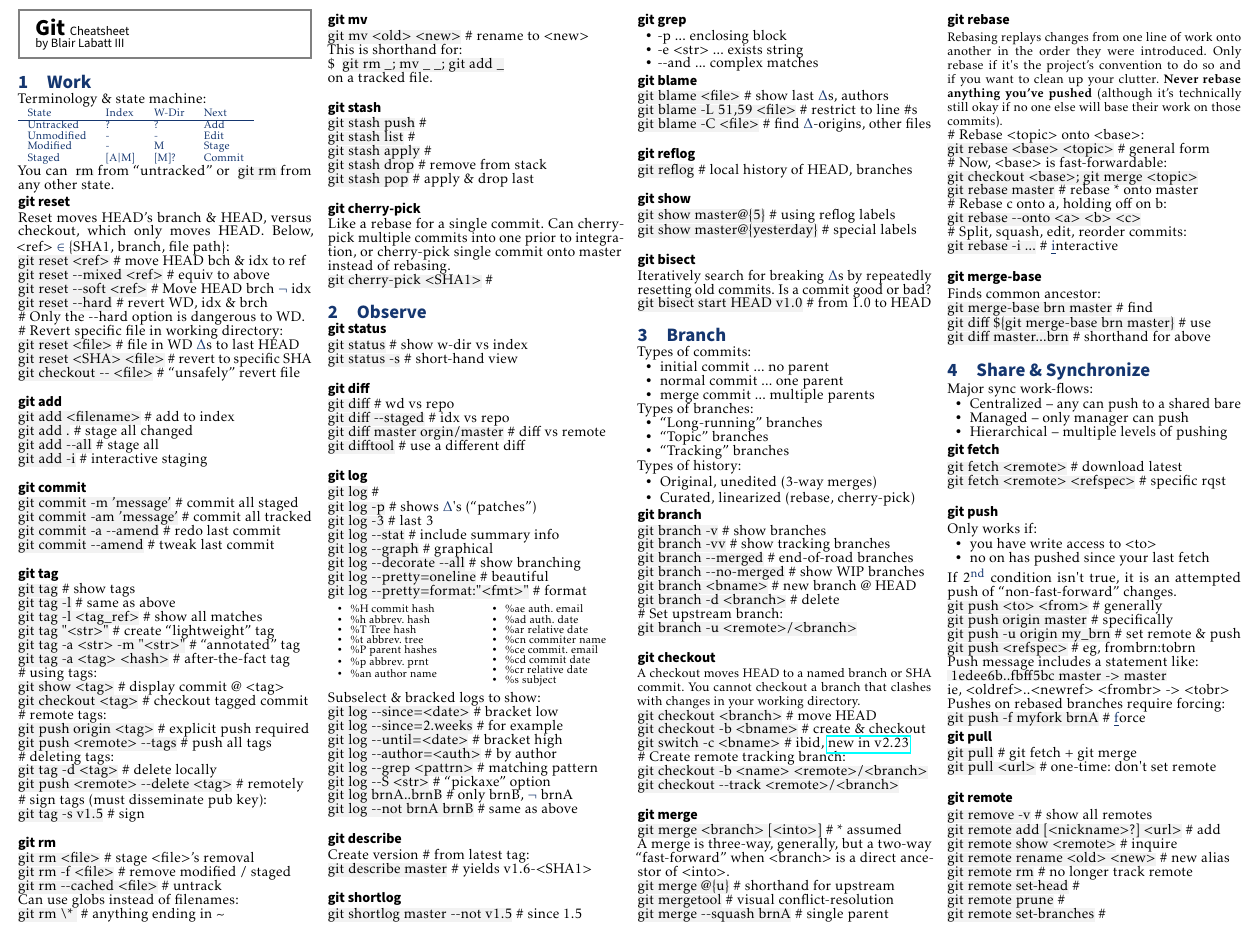
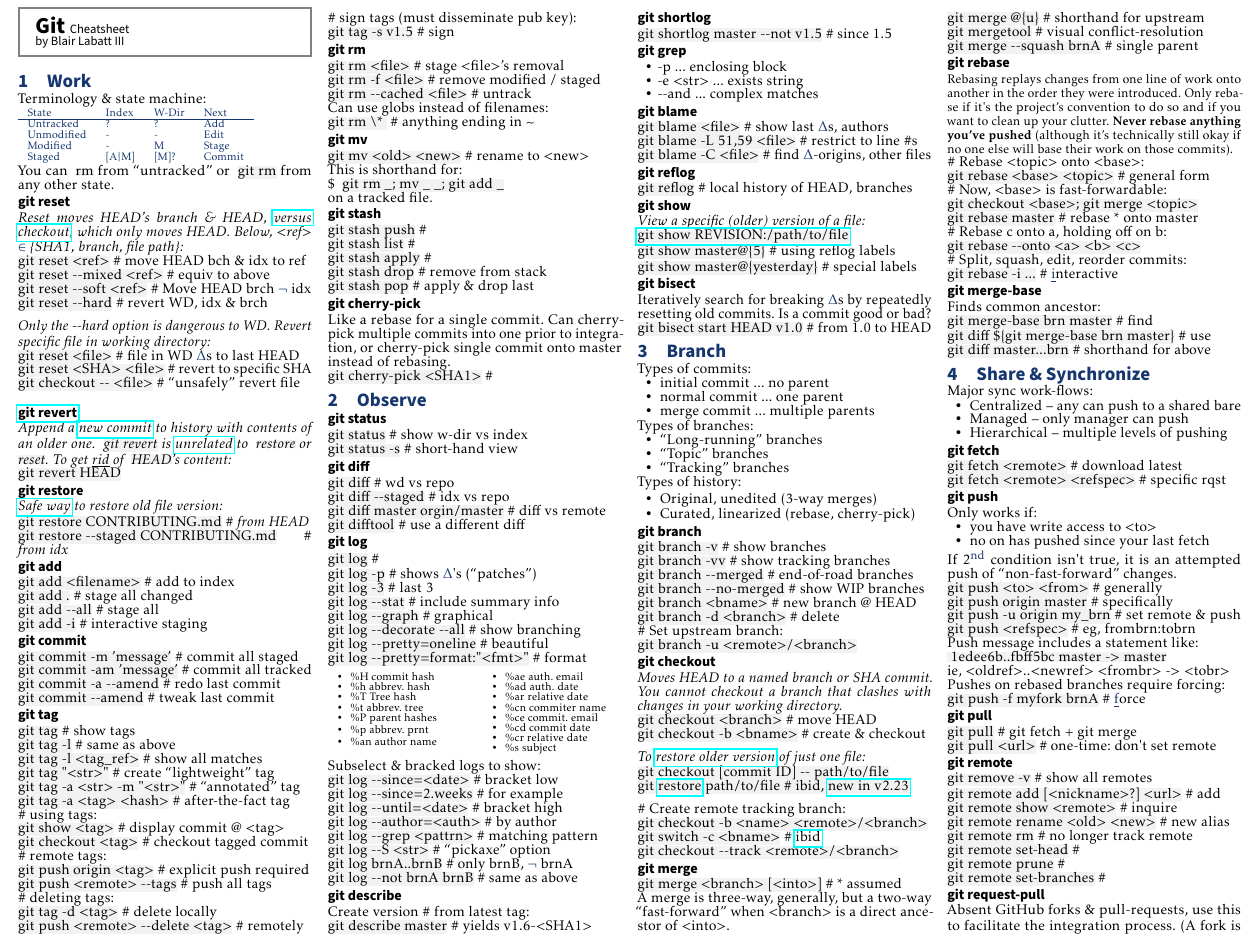
Before and after one commit to blabatt/git, a LaTeX document (main.tex, which reads branch.tex, observe.tex, synchronize.tex): part of page 1 of 2, cut so that both start at the same text. Compiled offline with pdfLaTeX.

Commit message:
more on revert, reset, restore (vs checkout)

```diff
--- a/branch.tex
+++ b/branch.tex
@@ -26,20 +26,21 @@
 \code{git branch <bname>} \# new branch @ HEAD \\
 \code{git branch -d <branch>} \# delete \\
 \# Set upstream branch:\\
-\code{git branch -u <remote>/<branch>} \\
+\code{git branch -u <remote>/<branch>}
 
 
 %%%%%%%%%%%%%%%%%%%%%%%%%%%%%%%%%%%%%%%%%%%%%
 \subsection*{git checkout}
-{\footnotesize
-A checkout moves HEAD to a named branch or SHA commit.  You cannot checkout a branch that clashes with changes in your working directory.}
-
+\textit{Moves HEAD to a named branch or SHA commit.  You cannot checkout a branch that clashes with changes in your working directory.}\\
 \code{git checkout <branch>} \# move HEAD \\
-\code{git checkout -b <bname>} \# create \& checkout \\
-\code{git switch -c <bname>} \# ibid, \href{https://stackoverflow.com/questions/3965676/why-did-my-git-repo-enter-a-detached-head-state}{new in v2.23}\\
+\code{git checkout -b <bname>} \# create \& checkout \\[2mm]
+\textit{To \href{https://stackoverflow.com/questions/215718/how-can-i-reset-or-revert-a-file-to-a-specific-revision}{restore older version} of just one file:}\\
+\code{git checkout [commit ID] -{}- path/to/file}\\
+\code{git \href{https://git-scm.com/docs/git-restore\#_examples}{restore} path/to/file \# ibid, \href{https://stackoverflow.com/questions/48508799/how-to-reset-all-files-from-working-directory-but-not-from-staging-area/57066072\#57066072}{new in v2.23}}\\[2mm]
 \# Create remote tracking branch:\\
 \code{git checkout -b <name> <remote>/<branch>} \\
-\code{git checkout -{}-track <remote>/<branch>} \\
+\code{git switch -c <bname>} \# \href{https://stackoverflow.com/questions/3965676/why-did-my-git-repo-enter-a-detached-head-state}{ibid}\\
+\code{git checkout -{}-track <remote>/<branch>}
 
 
 
--- a/main.tex
+++ b/main.tex
@@ -18,6 +18,8 @@
 \usepackage{mathtools}
 \usepackage{dirtytalk}
 \usepackage{hyperref}
+\usepackage{comment}
+\usepackage{soul}
 
 
 
@@ -32,6 +34,7 @@
 \setlist[itemize,1]{leftmargin=5mm}
 \setlength{\multicolsep}{2.0pt plus 1.0pt minus 1.0pt}%{6.0pt plus 2.0pt minus 1.5pt}% 50% of original values
 \setlist{nosep}
+\setuldepth{hi}
 
 
 \definecolor{myblue}{cmyk}{1,.72,0,.38}
@@ -89,7 +92,7 @@
 
 \makeatletter
 \renewcommand{\section}{\@startsection{section}{1}{0mm}%
-                                {.2ex}%
+                                {1.2ex}%
                                 {.2ex}%x
                                 {\color{myblue}\sffamily\large\bfseries}}
 \renewcommand{\subsection}{\@startsection{subsection}{1}{0mm}%
--- a/observe.tex
+++ b/observe.tex
@@ -52,17 +52,17 @@
 \code{git log -{}-grep <pattrn>} \# matching pattern \\
 \code{git log -{}-S <str>} \# \say{pickaxe} option \\
 \code{git log brnA..brnB} \# only brnB, $\neg$ brnA \\
-\code{git log -{}-not brnA brnB} \# same as above \\
+\code{git log -{}-not brnA brnB} \# same as above
 
 
 %%%%%%%%%%%%%%%%%%%%%%%%%%%%%%%%%%%%%%%%%
 \subsection*{git describe}
 Create version \# from latest tag:\\
-\code{git describe master} \# yields v1.6-<SHA1>\\
+\code{git describe master} \# yields v1.6-<SHA1>
 
 %%%%%%%%%%%%%%%%%%%%%%%%%%%%%%%%%%%%%%%%%
 \subsection*{git shortlog}
-\code{git shortlog master -{}-not v1.5} \# since 1.5\\
+\code{git shortlog master -{}-not v1.5} \# since 1.5
 
 %%%%%%%%%%%%%%%%%%%%%%%%%%%%%%%%%%%%%%%%%
 \subsection*{git grep}
@@ -76,24 +76,26 @@
 \subsection*{git blame}
 \code{git blame <file>} \# show last $\Delta$s, authors\\
 \code{git blame -L 51,59 <file>} \# restrict to line \#s\\
-\code{git blame -C <file>} \# find $\Delta$-origins, other files\\
+\code{git blame -C <file>} \# find $\Delta$-origins, other files
 
 
 %%%%%%%%%%%%%%%%%%%%%%%%%%%%%%%%%%%%%%%%%
 \subsection*{git reflog}
-\code{git reflog} \# local history of HEAD, branches \\
+\code{git reflog} \# local history of HEAD, branches
 
 
 %%%%%%%%%%%%%%%%%%%%%%%%%%%%%%%%%%%%%%%%%
 \subsection*{git show}
+\textit{View a specific (older) version of a file:}\\
+\code{\href{https://stackoverflow.com/questions/338436/how-can-i-view-an-old-version-of-a-file-with-git}{git show REVISION:/path/to/file}}\\
 \code{git show master@\{5\}} \# using reflog labels \\
-\code{git show master@\{yesterday\}} \# special labels \\
+\code{git show master@\{yesterday\}} \# special labels
 
 
 %%%%%%%%%%%%%%%%%%%%%%%%%%%%%%%%%%%%%%%%%
 \subsection*{git bisect}
 Iteratively search for breaking $\Delta$s by repeatedly resetting old commits. Is a commit good or bad?\\
-\code{git bisect start HEAD v1.0} \# from 1.0 to HEAD\\
+\code{git bisect start HEAD v1.0} \# from 1.0 to HEAD
 
 
 % \code{} \# \\
--- a/synchronize.tex
+++ b/synchronize.tex
@@ -46,7 +46,7 @@
 \code{git remote rm} \# no longer track remote \\
 \code{git remote set-head} \# \\
 \code{git remote prune} \# \\
-\code{git remote set-branches} \# \\
+\code{git remote set-branches} \#
 
 
 %%%%%%%%%%%%%%%%%%%%%%%%%%%%%%%%%%%%%%%%%%%%%%
--- a/work.tex
+++ b/work.tex
@@ -14,30 +14,47 @@
 
 %%%%%%%%%%%%%%%%%%%%%%%%%%%%%%%%%%%%%%%%%%%%%
 \subsection*{git reset}
-Reset moves HEAD's branch \& HEAD, versus checkout, which only moves HEAD.  Below, <ref> $\in$ \{SHA1, branch, file path\}:\\
+\textit{Reset moves HEAD's branch \& HEAD, \href{https://stackoverflow.com/questions/3639342/whats-the-difference-between-git-reset-and-git-checkout}{versus checkout}, which only moves HEAD.  Below, <ref> $\in$ \{SHA1, branch, file path\}:}\\
 \code{git reset <ref>} \# move HEAD bch \& idx to ref\\
 \code{git reset -{}-mixed <ref>} \# equiv to above\\
 \code{git reset -{}-soft <ref>} \# Move HEAD brch $\neg$ idx\\
-\code{git reset -{}-hard} \# revert WD, idx \& brch \\
-\# Only the -{}-hard option is dangerous to WD.\\
-\# Revert specific file in working directory:\\
+\code{git reset -{}-hard} \# revert WD, idx \& brch \\[2mm]
+\textit{Only the -{}-hard option is dangerous to WD. Revert specific file in working directory:}\\
 \code{git reset <file>} \# file in WD $\Delta$s to last HEAD\\
 \code{git reset <SHA> <file>} \# revert to specific SHA \\
 \code{git checkout -{}- <file>} \# \say{unsafely} revert file \\
+
+%%%%%%%%%%%%%%%%%%%%%%%%%%%%%%%%%%%%%%%%%%%%%
+\subsection*{\href{https://git-scm.com/docs/git-revert\#_examples}{git revert}}
+
+\textit{Append a \href{https://stackoverflow.com/questions/19032296/how-to-use-git-revert}{new commit} to history with contents of an older one. \code{git revert} is \href{https://stackoverflow.com/questions/8358035/whats-the-difference-between-git-revert-checkout-and-reset}{unrelated} to \code{restore} or \code{reset}. To get \ul{rid} of \code{HEAD}'s content:} \\
+\code{git revert HEAD}
+% \code{} \# \\
+% \code{} \# \\
+% \code{} \# \\
+
+%%%%%%%%%%%%%%%%%%%%%%%%%%%%%%%%%%%%%%%%%%%%%
+\subsection*{git restore}
+\textit{\href{https://git-scm.com/book/en/v2/Git-Basics-Undoing-Things}{Safe way} to restore old file version:}\\
+\code{git restore CONTRIBUTING.md} \# \textit{from HEAD} \\
+\code{git restore -{}-staged CONTRIBUTING.md} \# \textit{from idx}
+% \code{} \# \\
+% \code{} \# \\
+% \code{} \# \\
 
 %%%%%%%%%%%%%%%%%%%%%%%%%%%%%%%%%%%%%%%%%%%%%
 \subsection*{git add}
 \code{git add <filename>} \# add to index\\
 \code{git add .} \# stage all changed\\
 \code{git add -{}-all} \# stage all\\
-\code{git add -i} \# interactive staging \\
+\code{git add -i} \# interactive staging
 
 %%%%%%%%%%%%%%%%%%%%%%%%%%%%%%%%%%%%%%%%%%%%%
 \subsection*{git commit}
 \code{git commit -m 'message'} \# commit all staged \\
 \code{git commit -am 'message'} \# commit all tracked \\
 \code{git commit -a -{}-amend} \# redo last commit \\
-\code{git commit -{}-amend} \# tweak last commit \\
+\code{git commit -{}-amend} \# tweak last commit
 
 %%%%%%%%%%%%%%%%%%%%%%%%%%%%%%%%%%%%%%%%%%%%%%%
 \subsection*{git tag}
@@ -65,14 +82,14 @@
 \code{git rm -f <file>} \# remove modified / staged \\
 \code{git rm -{}-cached <file>} \# untrack \\
 Can use globs instead of filenames:\\
-\code{git rm \textbackslash*~} \# anything ending in \textasciitilde \\
+\code{git rm \textbackslash*~} \# anything ending in \textasciitilde
 
 %%%%%%%%%%%%%%%%%%%%%%%%%%%%%%%%%%%%%%%%%%%%%%%
 \subsection*{git mv}
 \code{git mv <old> <new>} \# rename to <new>\\
 This is shorthand for:\\
 \$ \code{git rm \_; mv \_ \_; git add \_} \\
-on a tracked file.\\
+on a tracked file.
 
 
 %%%%%%%%%%%%%%%%%%%%%%%%%%%%%%%%%%%%%%%%%%%%%%%
@@ -81,11 +98,11 @@
 \code{git stash list} \# \\
 \code{git stash apply} \# \\
 \code{git stash drop} \# remove from stack \\
-\code{git stash pop} \# apply \& drop last \\
+\code{git stash pop} \# apply \& drop last
 
 %%%%%%%%%%%%%%%%%%%%%%%%%%%%%%%%%%%%%%%%%%%%%%%
 \subsection*{git cherry-pick}
 Like a rebase for a single commit. Can cherry-pick multiple commits into one prior to integration, or cherry-pick single commit onto master instead of rebasing. \\
-\code{git cherry-pick <SHA1>} \# \\
+\code{git cherry-pick <SHA1>} \#
 
 % \code{} \# \\
```
Also changed, not shown: advanced.tex (+9 -10 lines), patch.tex (+3 -3 lines), script.tex (+2 -0 lines), setup.tex (+7 -7 lines), git.pdf, branch.tex (6 more changed lines), observe.tex (4 more changed lines), synchronize.tex (13 more changed lines), work.tex (2 more changed lines).
